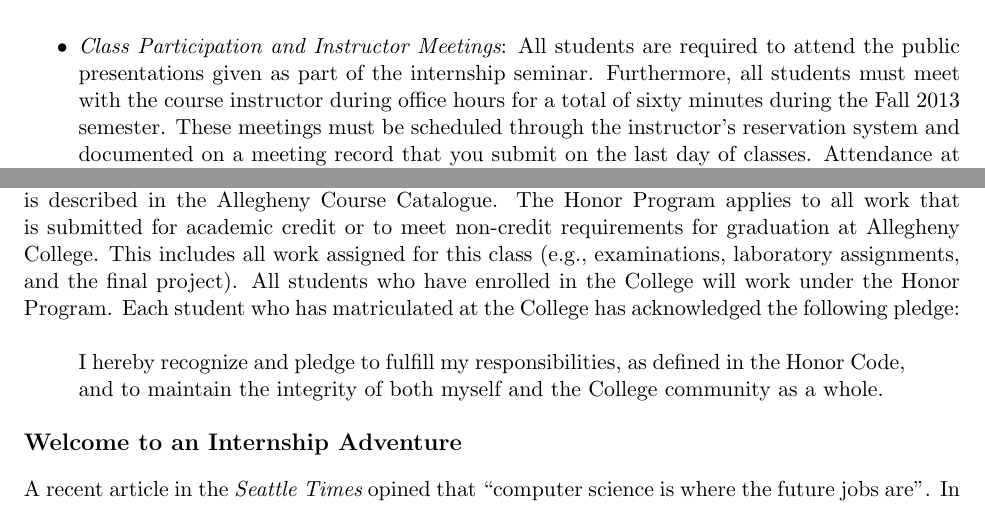
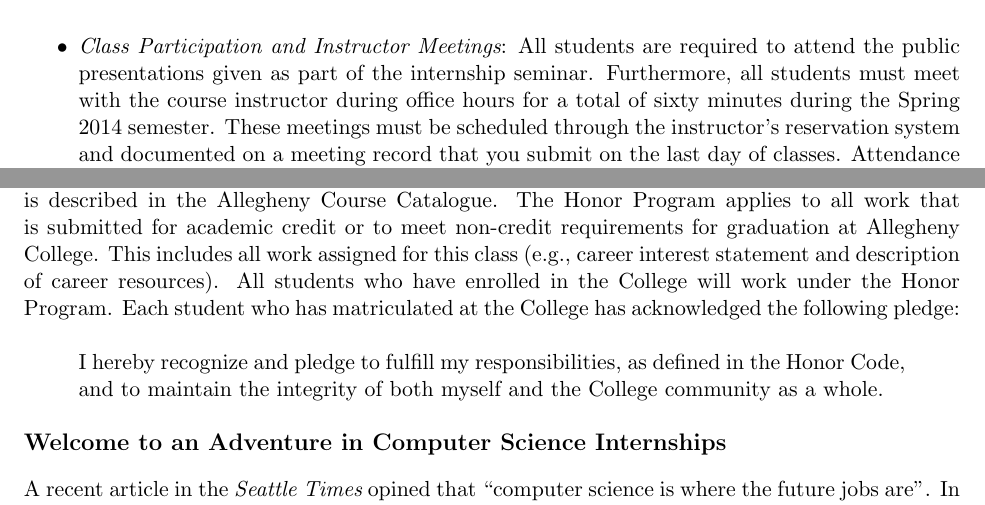
Before and after one commit to gkapfham/cs500501S2014, a LaTeX document (syllabus/cs500501-syllabus.tex): two parts of pages 3 and 4 of 4, joined at a grey line, cut so that both start at the same text. Compiled offline with pdfLaTeX; a LaTeX package or settings file that is missing is left out.

Commit message:
Made all of the marked changes for the cs 500/501 syllabus for s 2014.

```diff
--- a/syllabus/cs500501-syllabus.tex
+++ b/syllabus/cs500501-syllabus.tex
@@ -139,7 +141,7 @@ The aforementioned grading categories have the following definitions:
 \begin{itemize}
 
 	\item {\em Class Participation and Instructor Meetings}: All students are required to attend the public
-		presentations given as part of the internship seminar.  Furthermore, all students must meet with the
-		course instructor during office hours for a total of sixty minutes during the Fall 2013 semester.  These
-		meetings must be scheduled through the instructor's reservation system and documented on a meeting record that
-		you submit on the last day of classes. Attendance at the seminar's presentations corresponds to 5\% of
+	  presentations given as part of the internship seminar.  Furthermore, all students must meet with the course
+	  instructor during office hours for a total of sixty minutes during the Spring 2014 semester.  These meetings
+	  must be scheduled through the instructor's reservation system and documented on a meeting record that you
+	  submit on the last day of classes. Attendance at the seminar's presentations corresponds to 5\% of the
@@ -213,16 +215,17 @@ Please do this as soon as possible to ensure that approved accommodations are im
 
 The Academic Honor Program that governs the entire academic program at Allegheny College is described in the Allegheny
 Course Catalogue.  The Honor Program applies to all work that is submitted for academic credit or to meet non-credit
-requirements for graduation at Allegheny College.  This includes all work assigned for this class (e.g., examinations,
-laboratory assignments, and the final project).  All students who have enrolled in the College will work under the Honor
-Program.  Each student who has matriculated at the College has acknowledged the following pledge:
+requirements for graduation at Allegheny College.  This includes all work assigned for this class (e.g., career interest
+statement and description of career resources).  All students who have enrolled in the College
+will work under the Honor Program.  Each student who has matriculated at the College has acknowledged the following
+pledge:
 
 \begin{quote}
 I hereby recognize and pledge to fulfill my responsibilities, as defined in the Honor Code, and to maintain the
 integrity of both myself and the College community as a whole.
 \end{quote}
 
-\subsection*{Welcome to an Internship Adventure}
+\subsection*{Welcome to an Adventure in Computer Science Internships}
 
 A recent article in the {\em Seattle Times} opined that ``computer science is where the future jobs are''.  In this
 seminar, you will have the opportunity to search for and share about internship opportunities.  Since computer software
```
Also changed, not shown: syllabus/cs500501-syllabus.tex (8 more changed lines).
